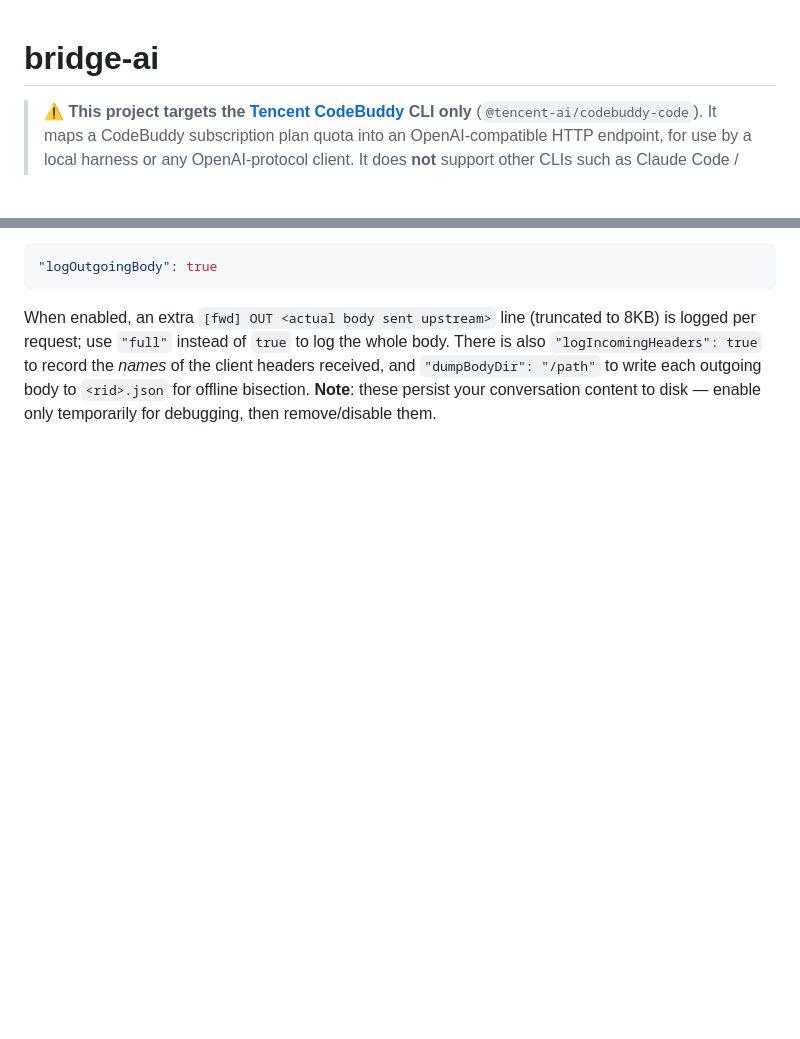
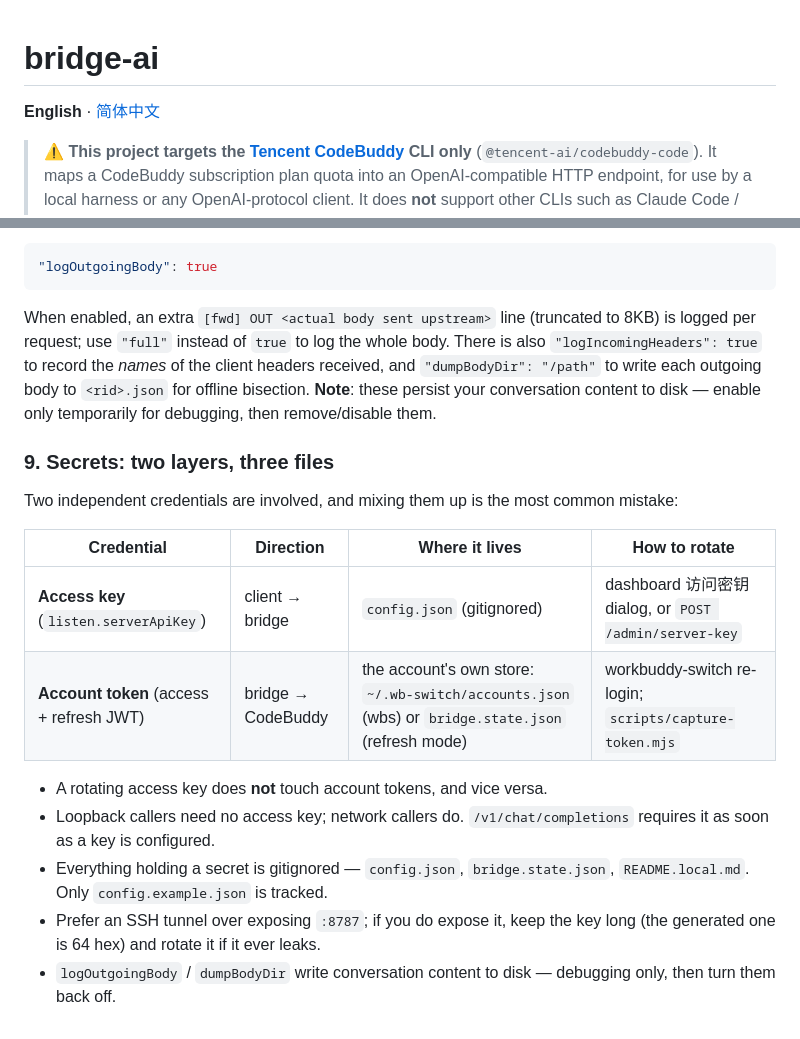
Before and after one commit to pegmca/bridge-ai, a Markdown page: README.md, 2 parts joined by grey strips. GitHub-like rendering; blank space fills up the shorter version.

````diff
--- a/README.md
+++ b/README.md
@@ -1,4 +1,6 @@
 # bridge-ai
+
+**English** · [简体中文](README.zh-CN.md)
 
 > ⚠️ **This project targets the [Tencent CodeBuddy](https://www.codebuddy.cn) CLI only** (`@tencent-ai/codebuddy-code`).
 > It maps a CodeBuddy subscription plan quota into an OpenAI-compatible HTTP endpoint, for use by a local harness or any OpenAI-protocol client.
@@ -310,3 +347,18 @@ Two lines per request, tagged with a short request id so concurrent calls stay d
 ```
 
 When enabled, an extra `[fwd] OUT <actual body sent upstream>` line (truncated to 8KB) is logged per request; use `"full"` instead of `true` to log the whole body. There is also `"logIncomingHeaders": true` to record the *names* of the client headers received, and `"dumpBodyDir": "/path"` to write each outgoing body to `<rid>.json` for offline bisection. **Note**: these persist your conversation content to disk — enable only temporarily for debugging, then remove/disable them.
+
+### 9. Secrets: two layers, three files
+
+Two independent credentials are involved, and mixing them up is the most common mistake:
+
+| Credential | Direction | Where it lives | How to rotate |
+|---|---|---|---|
+| **Access key** (`listen.serverApiKey`) | client → bridge | `config.json` (gitignored) | dashboard 访问密钥 dialog, or `POST /admin/server-key` |
+| **Account token** (access + refresh JWT) | bridge → CodeBuddy | the account's own store: `~/.wb-switch/accounts.json` (wbs) or `bridge.state.json` (refresh mode) | workbuddy-switch re-login; `scripts/capture-token.mjs` |
+
+- A rotating access key does **not** touch account tokens, and vice versa.
+- Loopback callers need no access key; network callers do. `/v1/chat/completions` requires it as soon as a key is configured.
+- Everything holding a secret is gitignored — `config.json`, `bridge.state.json`, `README.local.md`. Only `config.example.json` is tracked.
+- Prefer an SSH tunnel over exposing `:8787`; if you do expose it, keep the key long (the generated one is 64 hex) and rotate it if it ever leaks.
+- `logOutgoingBody` / `dumpBodyDir` write conversation content to disk — debugging only, then turn them back off.
````
Also changed, not shown: other parts of README.md (+52 -17 lines), README.zh-CN.md (added, +368 -0 lines).
